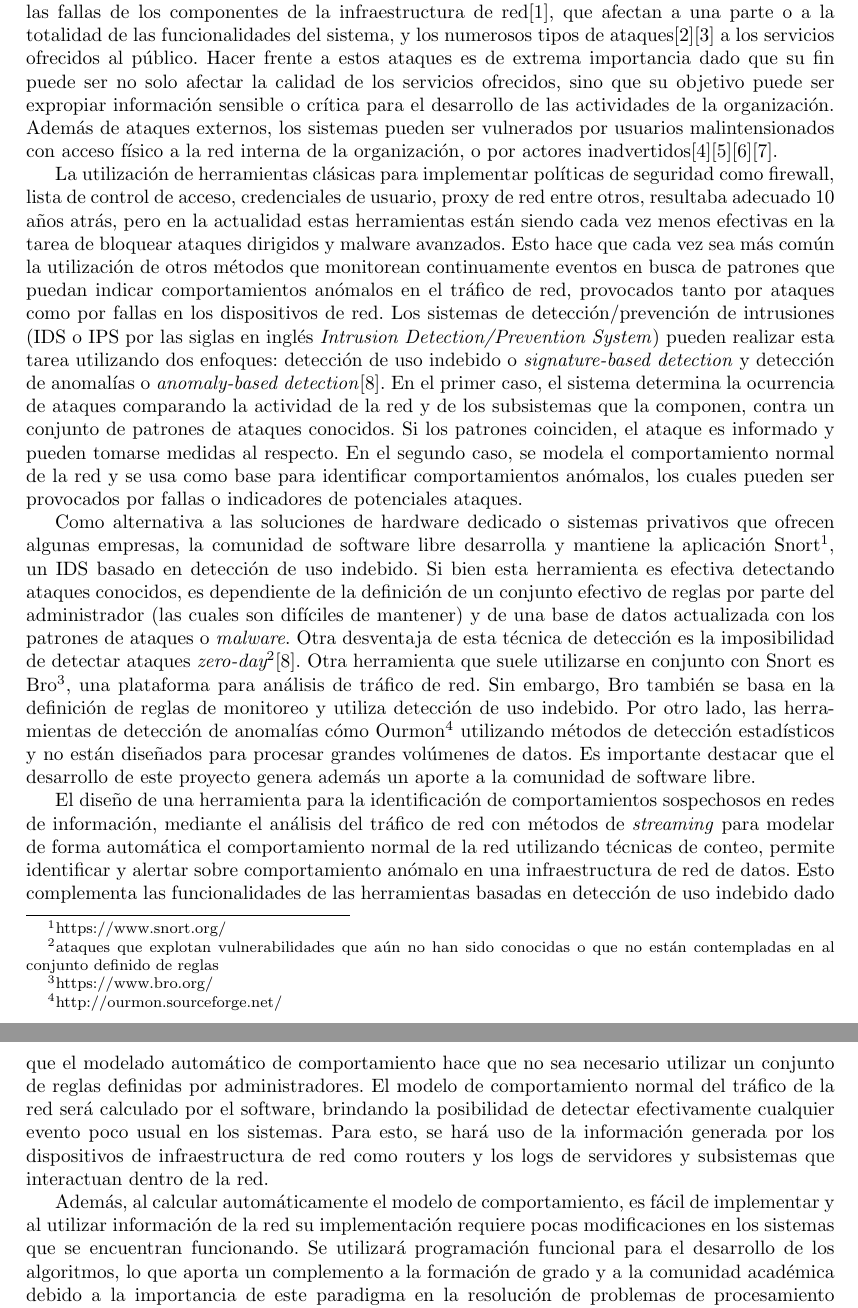
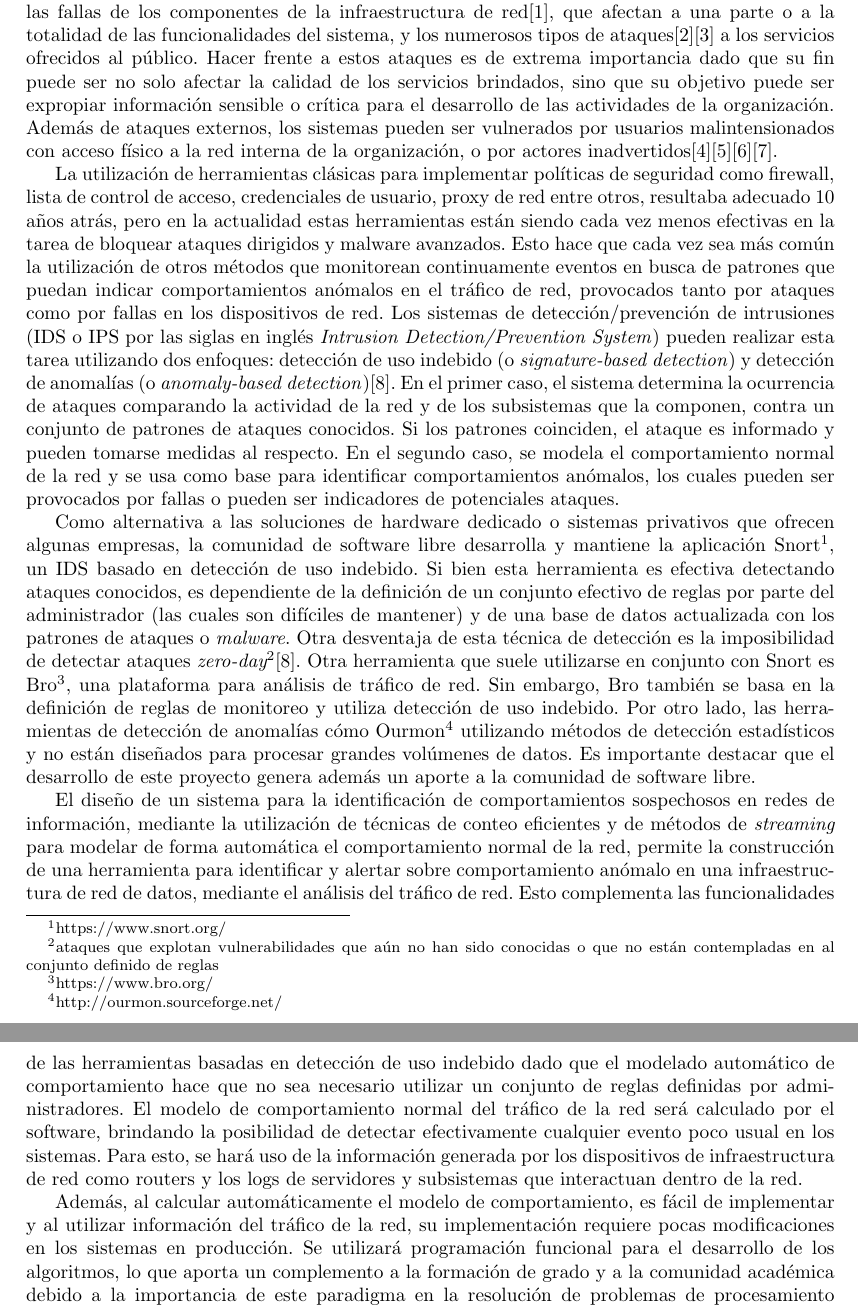
Before and after one commit to lea0014/anteproyecto, a LaTeX book (anteproyecto.tex, which reads justificacion.tex): two parts of pages 3 and 4 of 13, joined at a grey line, cut so that both start at the same text. Compiled offline with pdfLaTeX.

Commit message:
Cambios menores

```diff
--- a/justificacion.tex
+++ b/justificacion.tex
@@ -1,11 +1,11 @@
 \section*{Justificación}
 La cantidad de servicios que organismos públicos y privados ofrecen a través de Internet aumenta constantemente, y en consecuencia también lo hace la complejidad de la infraestructura y los sistemas necesarios para proveerlos. \par
-La integridad de estos sistemas puede verse comprometida principalmente por dos factores: las fallas de los componentes de la infraestructura de red\cite{Gill:2011:UNF:2043164.2018477}, que afectan a una parte o a la totalidad de las funcionalidades del sistema, y los numerosos tipos de ataques\cite{Karumanchi:2014:WLS:2554850.2555010}\cite{mutchler15:mobilewebapps} a los servicios ofrecidos al público. Hacer frente a estos ataques es de extrema importancia dado que su fin puede ser no solo afectar la calidad de los servicios ofrecidos, sino que su objetivo puede ser expropiar información sensible o crítica para el desarrollo de las actividades de la organización. Además de ataques externos, los sistemas pueden ser vulnerados por usuarios malintensionados con acceso físico a la red interna de la organización, o por actores inadvertidos\cite{Kraemer2007143}\cite{Kraemer2009509}\cite{Liginlal2009215}\cite{Ahmed12humanerrors}. \par
-La utilización de herramientas clásicas para implementar políticas de seguridad como firewall, lista de control de acceso, credenciales de usuario, proxy de red entre otros, resultaba adecuado 10 años atrás, pero en la actualidad estas herramientas están siendo cada vez menos efectivas en la tarea de bloquear ataques dirigidos y malware avanzados. Esto hace que cada vez sea más común la utilización de otros métodos que monitorean continuamente eventos en busca de patrones que puedan indicar comportamientos anómalos en el tráfico de red, provocados tanto por ataques como por fallas en los dispositivos de red. Los sistemas de detección/prevención de intrusiones (IDS o IPS por las siglas en inglés \textit{Intrusion Detection/Prevention System}) pueden realizar esta tarea utilizando dos enfoques: detección de uso indebido o \textit{signature-based detection} y detección de anomalías o \textit{anomaly-based detection}\cite{Milenkoski:2015:ECI:2808687.2808691}. En el primer caso, el sistema determina la ocurrencia de ataques comparando la actividad de la red y de los subsistemas que la componen, contra un conjunto de patrones de ataques conocidos. Si los patrones coinciden, el ataque es informado y pueden tomarse medidas al respecto. En el segundo caso, se modela el comportamiento normal de la red y se usa como base para identificar comportamientos anómalos, los cuales pueden ser provocados por fallas o indicadores de potenciales ataques. \par
+La integridad de estos sistemas puede verse comprometida principalmente por dos factores: las fallas de los componentes de la infraestructura de red\cite{Gill:2011:UNF:2043164.2018477}, que afectan a una parte o a la totalidad de las funcionalidades del sistema, y los numerosos tipos de ataques\cite{Karumanchi:2014:WLS:2554850.2555010}\cite{mutchler15:mobilewebapps} a los servicios ofrecidos al público. Hacer frente a estos ataques es de extrema importancia dado que su fin puede ser no solo afectar la calidad de los servicios brindados, sino que su objetivo puede ser expropiar información sensible o crítica para el desarrollo de las actividades de la organización. Además de ataques externos, los sistemas pueden ser vulnerados por usuarios malintensionados con acceso físico a la red interna de la organización, o por actores inadvertidos\cite{Kraemer2007143}\cite{Kraemer2009509}\cite{Liginlal2009215}\cite{Ahmed12humanerrors}. \par
+La utilización de herramientas clásicas para implementar políticas de seguridad como firewall, lista de control de acceso, credenciales de usuario, proxy de red entre otros, resultaba adecuado 10 años atrás, pero en la actualidad estas herramientas están siendo cada vez menos efectivas en la tarea de bloquear ataques dirigidos y malware avanzados. Esto hace que cada vez sea más común la utilización de otros métodos que monitorean continuamente eventos en busca de patrones que puedan indicar comportamientos anómalos en el tráfico de red, provocados tanto por ataques como por fallas en los dispositivos de red. Los sistemas de detección/prevención de intrusiones (IDS o IPS por las siglas en inglés \textit{Intrusion Detection/Prevention System}) pueden realizar esta tarea utilizando dos enfoques: detección de uso indebido (o \textit{signature-based detection}) y detección de anomalías (o \textit{anomaly-based detection})\cite{Milenkoski:2015:ECI:2808687.2808691}. En el primer caso, el sistema determina la ocurrencia de ataques comparando la actividad de la red y de los subsistemas que la componen, contra un conjunto de patrones de ataques conocidos. Si los patrones coinciden, el ataque es informado y pueden tomarse medidas al respecto. En el segundo caso, se modela el comportamiento normal de la red y se usa como base para identificar comportamientos anómalos, los cuales pueden ser provocados por fallas o pueden ser indicadores de potenciales ataques. \par
 Como alternativa a las soluciones de hardware dedicado o sistemas privativos que ofrecen algunas empresas, la comunidad de software libre desarrolla y mantiene la aplicación Snort\footnote{https://www.snort.org/}, un IDS basado en detección de uso indebido. Si bien esta herramienta es efectiva detectando ataques conocidos, es dependiente de la definición de un conjunto efectivo de reglas por parte del administrador (las cuales son difíciles de mantener) y de una base de datos actualizada con los patrones de ataques o \textit{malware}. Otra desventaja de esta técnica de detección es la imposibilidad de detectar ataques \textit{zero-day\footnote{ataques que explotan vulnerabilidades que aún no han sido conocidas o que no están contempladas en al conjunto definido de reglas}}\cite{Milenkoski:2015:ECI:2808687.2808691}. Otra herramienta que suele utilizarse en conjunto con Snort es Bro\footnote{https://www.bro.org/}, una plataforma para análisis de tráfico de red. Sin embargo, Bro también se basa en la definición de reglas de monitoreo y utiliza detección de uso indebido. Por otro lado, las herramientas de detección de anomalías cómo Ourmon\footnote{http://ourmon.sourceforge.net/} utilizando métodos de detección estadísticos y no están diseñados para procesar grandes volúmenes de datos. Es importante destacar que el desarrollo de este proyecto genera además un aporte a la comunidad de software libre. \par
 
-El diseño de una herramienta para la identificación de comportamientos sospechosos en redes de información, mediante el análisis del tráfico de red con métodos de \textit{streaming} para modelar de forma automática el comportamiento normal de la red utilizando técnicas de conteo, permite identificar y alertar sobre comportamiento anómalo en una infraestructura de red de datos. Esto complementa las funcionalidades de las herramientas basadas en detección de uso indebido dado que el modelado automático de comportamiento hace que no sea necesario utilizar un conjunto de reglas definidas por administradores. El modelo de comportamiento normal del tráfico de la red será calculado por el software, brindando la posibilidad de detectar efectivamente cualquier evento poco usual en los sistemas. Para esto, se hará uso de la información generada por los dispositivos de infraestructura de red como routers y los logs de servidores y subsistemas que interactuan dentro de la red. \par
-Además, al calcular automáticamente el modelo de comportamiento, es fácil de implementar y al utilizar información de la red su implementación requiere pocas modificaciones en los sistemas que se encuentran funcionando. Se utilizará programación funcional para el desarrollo de los algoritmos, lo que aporta un complemento a la formación de grado y a la comunidad académica debido a la importancia de este paradigma en la resolución de problemas de procesamiento \textit{on-line}. \par
+El diseño de un sistema para la identificación de comportamientos sospechosos en redes de información, mediante la utilización de técnicas de conteo eficientes y de métodos de \textit{streaming} para modelar de forma automática el comportamiento normal de la red, permite la construcción de una herramienta para identificar y alertar sobre comportamiento anómalo en una infraestructura de red de datos, mediante el análisis del tráfico de red. Esto complementa las funcionalidades de las herramientas basadas en detección de uso indebido dado que el modelado automático de comportamiento hace que no sea necesario utilizar un conjunto de reglas definidas por administradores. El modelo de comportamiento normal del tráfico de la red será calculado por el software, brindando la posibilidad de detectar efectivamente cualquier evento poco usual en los sistemas. Para esto, se hará uso de la información generada por los dispositivos de infraestructura de red como routers y los logs de servidores y subsistemas que interactuan dentro de la red. \par
+Además, al calcular automáticamente el modelo de comportamiento, es fácil de implementar y al utilizar información del tráfico de la red, su implementación requiere pocas modificaciones en los sistemas en producción. Se utilizará programación funcional para el desarrollo de los algoritmos, lo que aporta un complemento a la formación de grado y a la comunidad académica debido a la importancia de este paradigma en la resolución de problemas de procesamiento \textit{on-line}. \par
 Las pruebas del proyecto se harán en la Secretaría de Tecnologías para la Gestión de la Provincia de Santa Fe, lo cual la convierte en potencial beneficiaria de los resultados obtenidos del desarrollo de este proyecto.  \par
 
 \section*{Objetivos}
```
Also changed, not shown: metodologia.tex (+0 -1 lines), riesgos.tex (+0 -2 lines), anteproyecto.pdf.
